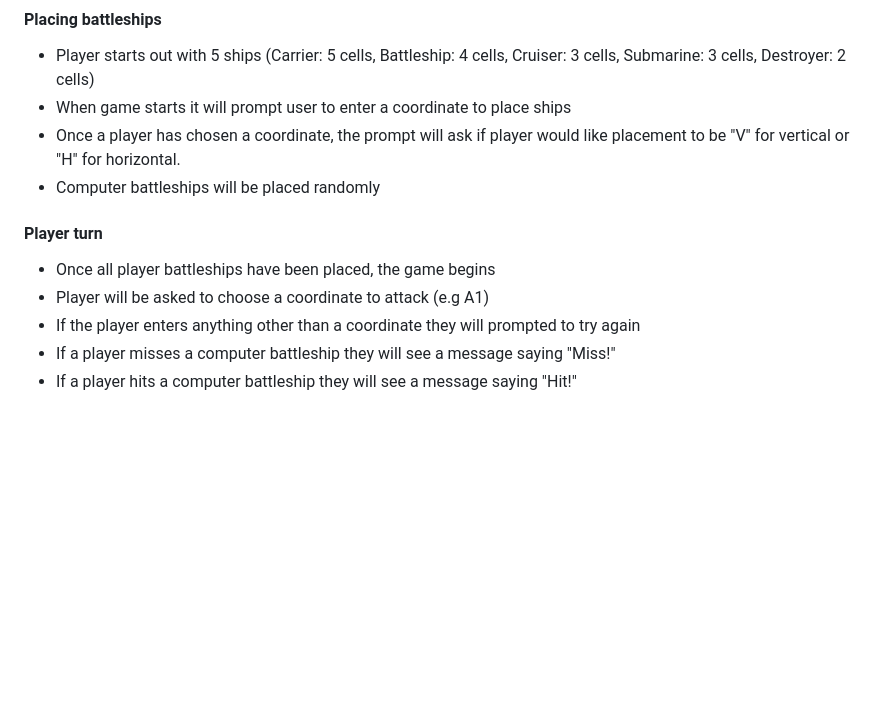
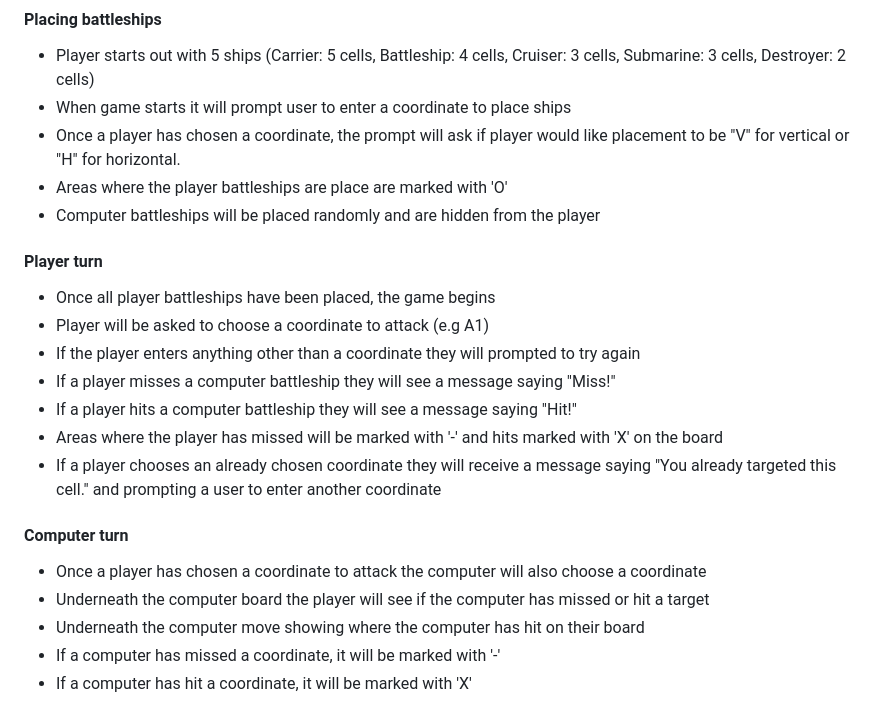
Before and after one commit to anthonyhaj/battleships-PP3, a Markdown page: README.md, the part around the change. Drawn GitHub-style; folded sections open; blank space fills up the shorter version.

Commit message:
add computer turn to user manual and adjust other sections in readme

```diff
--- a/README.md
+++ b/README.md
@@ -81,7 +81,8 @@
 - When game starts it will prompt user to enter a coordinate to place ships
 - Once a player has chosen a coordinate, the prompt will ask if player would like placement to be "V" for vertical
 or "H" for horizontal.
-- Computer battleships will be placed randomly
+- Areas where the player battleships are place are marked with 'O'
+- Computer battleships will be placed randomly and are hidden from the player
 
 #### Player turn
 - Once all player battleships have been placed, the game begins
@@ -89,3 +90,13 @@ or "H" for horizontal.
 - If the player enters anything other than a coordinate they will prompted to try again
 - If a player misses a computer battleship they will see a message saying "Miss!"
 - If a player hits a computer battleship they will see a message saying "Hit!"
+- Areas where the player has missed will be marked with '-' and hits marked with 'X' on the board
+- If a player chooses an already chosen coordinate they will receive a message saying
+"You already targeted this cell." and prompting a user to enter another coordinate
+
+#### Computer turn
+- Once a player has chosen a coordinate to attack the computer will also choose a coordinate
+- Underneath the computer board the player will see if the computer has missed or hit a target
+- Underneath the computer move showing where the computer has hit on their board
+- If a computer has missed a coordinate, it will be marked with '-'
+- If a computer has hit a coordinate, it will be marked with 'X'
```
